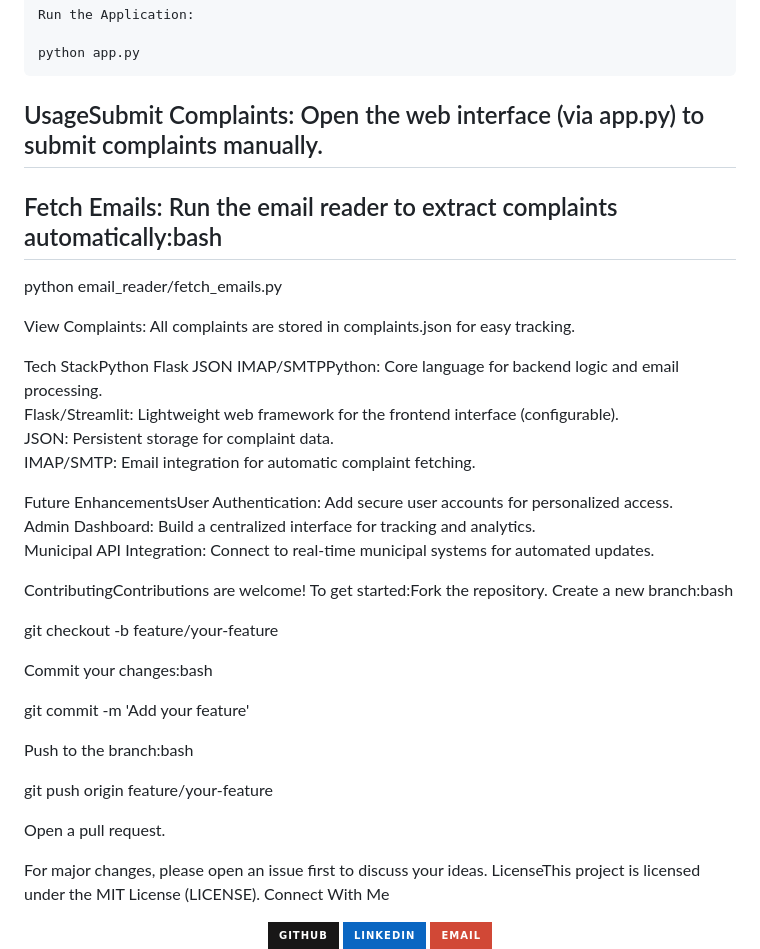
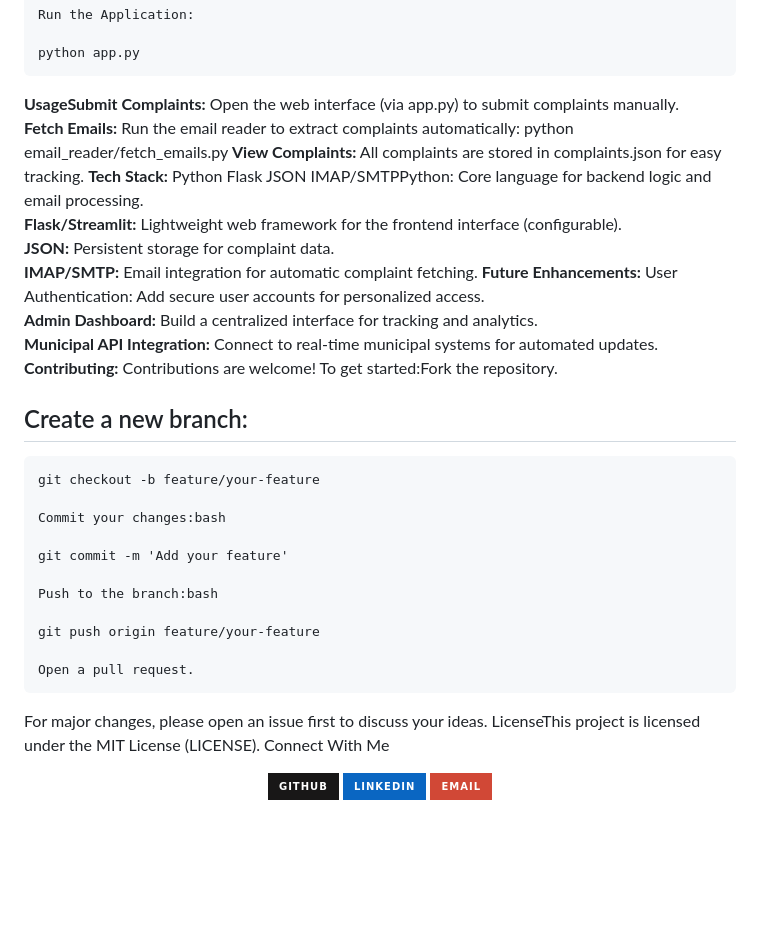
Before and after one commit to kamilsiu/37codeBlooded, a Markdown page: README.md, the part around the change. Rendered like a GitHub page; badges without logos; blank space fills up the shorter version.

````diff
--- a/README.md
+++ b/README.md
@@ -44,25 +44,21 @@ Run the Application:
 python app.py
 ```
 
-## UsageSubmit Complaints: Open the web interface (via app.py) to submit complaints manually.
-## Fetch Emails: Run the email reader to extract complaints automatically:bash
+**UsageSubmit Complaints:** Open the web interface (via app.py) to submit complaints manually.
+**Fetch Emails:** Run the email reader to extract complaints automatically:
+python email_reader/fetch_emails.py
+**View Complaints:** All complaints are stored in complaints.json for easy tracking.
+**Tech Stack:** Python Flask JSON IMAP/SMTPPython: Core language for backend logic and email processing.
+**Flask/Streamlit:** Lightweight web framework for the frontend interface (configurable).
+**JSON:** Persistent storage for complaint data.
+**IMAP/SMTP:** Email integration for automatic complaint fetching.
+**Future Enhancements:** User Authentication: Add secure user accounts for personalized access.
+**Admin Dashboard:** Build a centralized interface for tracking and analytics.
+**Municipal API Integration:** Connect to real-time municipal systems for automated updates.
+**Contributing:** Contributions are welcome! To get started:Fork the repository.
 
-python email_reader/fetch_emails.py
-
-View Complaints: All complaints are stored in complaints.json for easy tracking.
-
- Tech StackPython Flask JSON IMAP/SMTPPython: Core language for backend logic and email processing.
-Flask/Streamlit: Lightweight web framework for the frontend interface (configurable).
-JSON: Persistent storage for complaint data.
-IMAP/SMTP: Email integration for automatic complaint fetching.
-
- Future EnhancementsUser Authentication: Add secure user accounts for personalized access.
-Admin Dashboard: Build a centralized interface for tracking and analytics.
-Municipal API Integration: Connect to real-time municipal systems for automated updates.
-
- ContributingContributions are welcome! To get started:Fork the repository.
-Create a new branch:bash
-
+## Create a new branch:
+```
 git checkout -b feature/your-feature
 
 Commit your changes:bash
@@ -74,7 +70,7 @@ Push to the branch:bash
 git push origin feature/your-feature
 
 Open a pull request.
-
+```
 For major changes, please open an issue first to discuss your ideas. LicenseThis project is licensed under the MIT License (LICENSE). Connect With Me<p align="center">
   <a href="https://github.com/kamilsiu"><img src="https://img.shields.io/badge/-GitHub-181717?style=for-the-badge&logo=github" alt="GitHub"></a>
   <a href="https://www.linkedin.com/in/kamil-nissar-348145252/"><img src="https://img.shields.io/badge/-LinkedIn-0A66C2?style=for-the-badge&logo=linkedin" alt="LinkedIn"></a>
````
